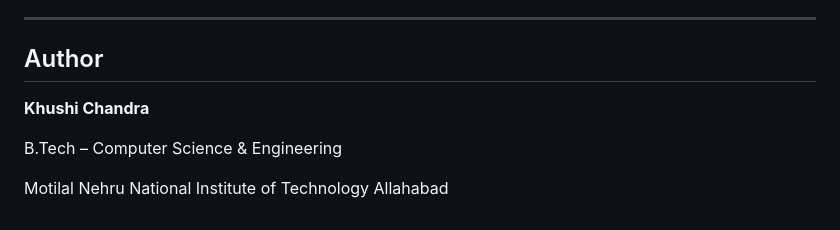
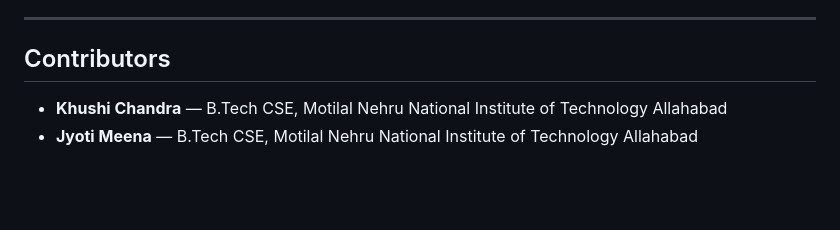
Before and after one commit to Khushi04092004/MediSync-AI, a Markdown page: README.md, the part around one of its changes. Rendered like a GitHub page; blank space fills up the shorter version.

Commit message:
Highlight new features with dedicated showcase images and update Contributors in README

```diff
--- a/README.md
+++ b/README.md
@@ -113,10 +137,7 @@ MediSync AI aims to become a complete AI-powered healthcare ecosystem by integra
 
 ---
 
-## Author
+## Contributors
 
-**Khushi Chandra**
-
-B.Tech – Computer Science & Engineering
-
-Motilal Nehru National Institute of Technology Allahabad
+- **Khushi Chandra** — B.Tech CSE, Motilal Nehru National Institute of Technology Allahabad
+- **Jyoti Meena** — B.Tech CSE, Motilal Nehru National Institute of Technology Allahabad
```
Also changed, not shown: other parts of README.md (+24 -0 lines).
